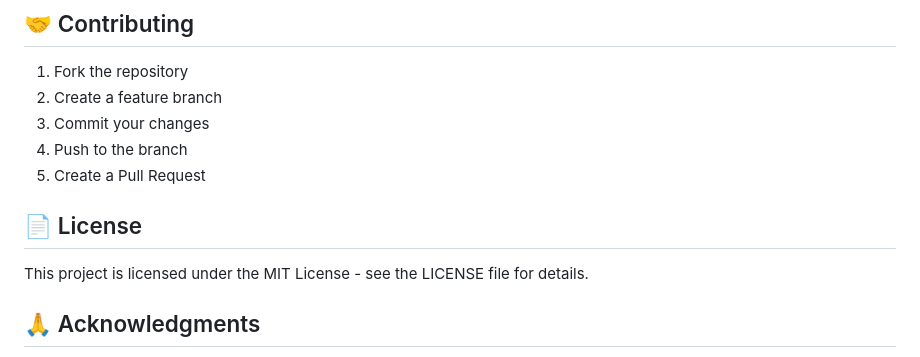
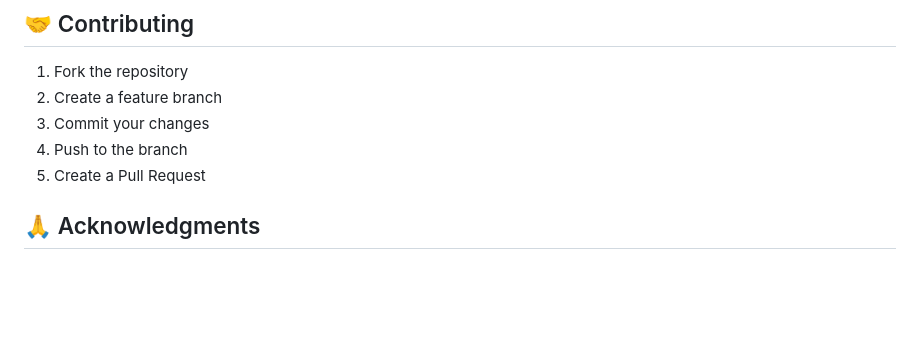
Before and after one commit to SarwarMiralBJIT/Photo-Analyzer-AI-Chatbot, a Markdown page: README.md, the part around the change. Rendered like a GitHub page; blank space fills up the shorter version.

```diff
--- a/README.md
+++ b/README.md
@@ -139,9 +139,6 @@ For a complete list, see `requirements.txt`
 4. Push to the branch
 5. Create a Pull Request
 
-## 📄 License
-
-This project is licensed under the MIT License - see the LICENSE file for details.
 
 ## 🙏 Acknowledgments
 
```
